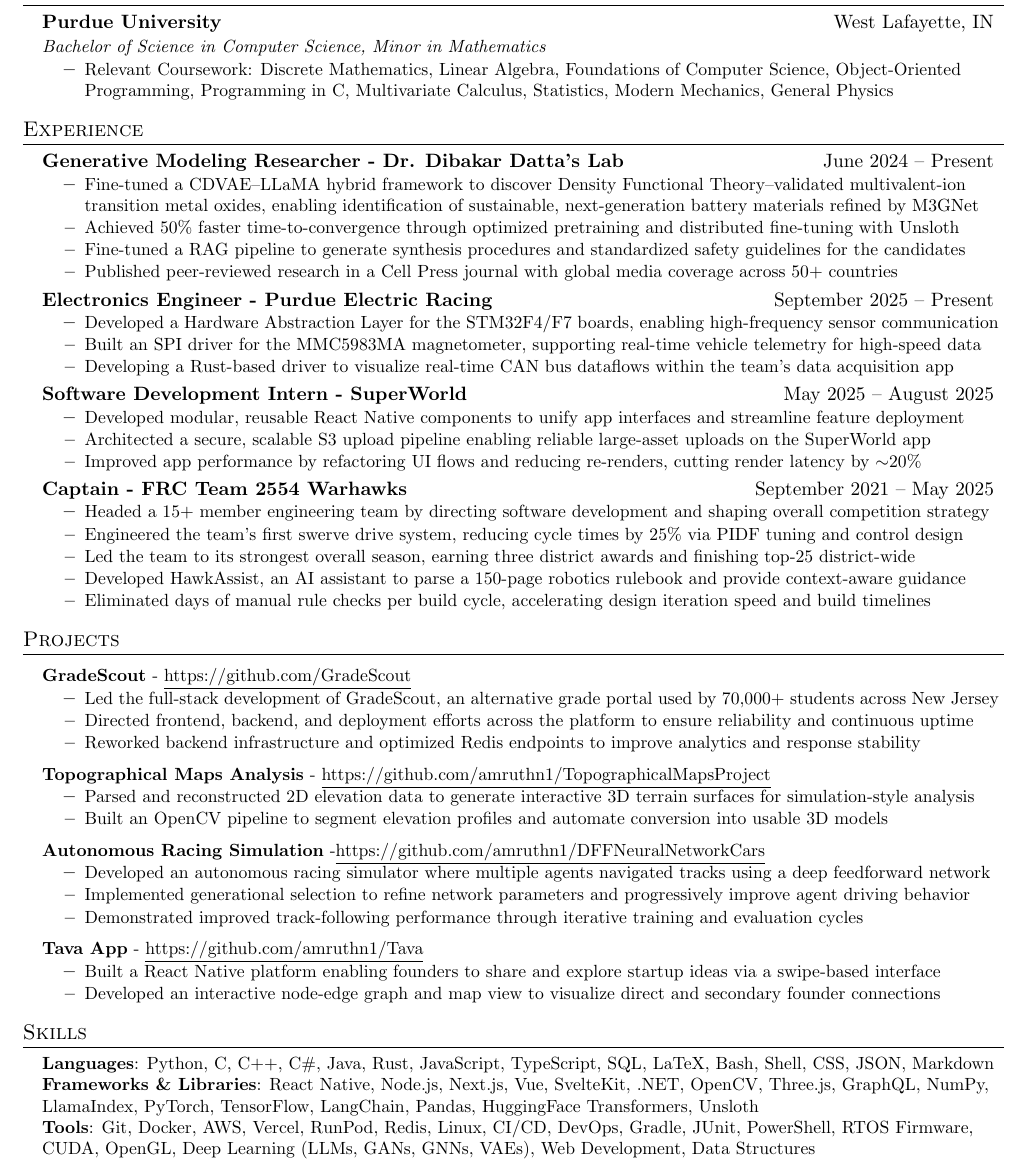
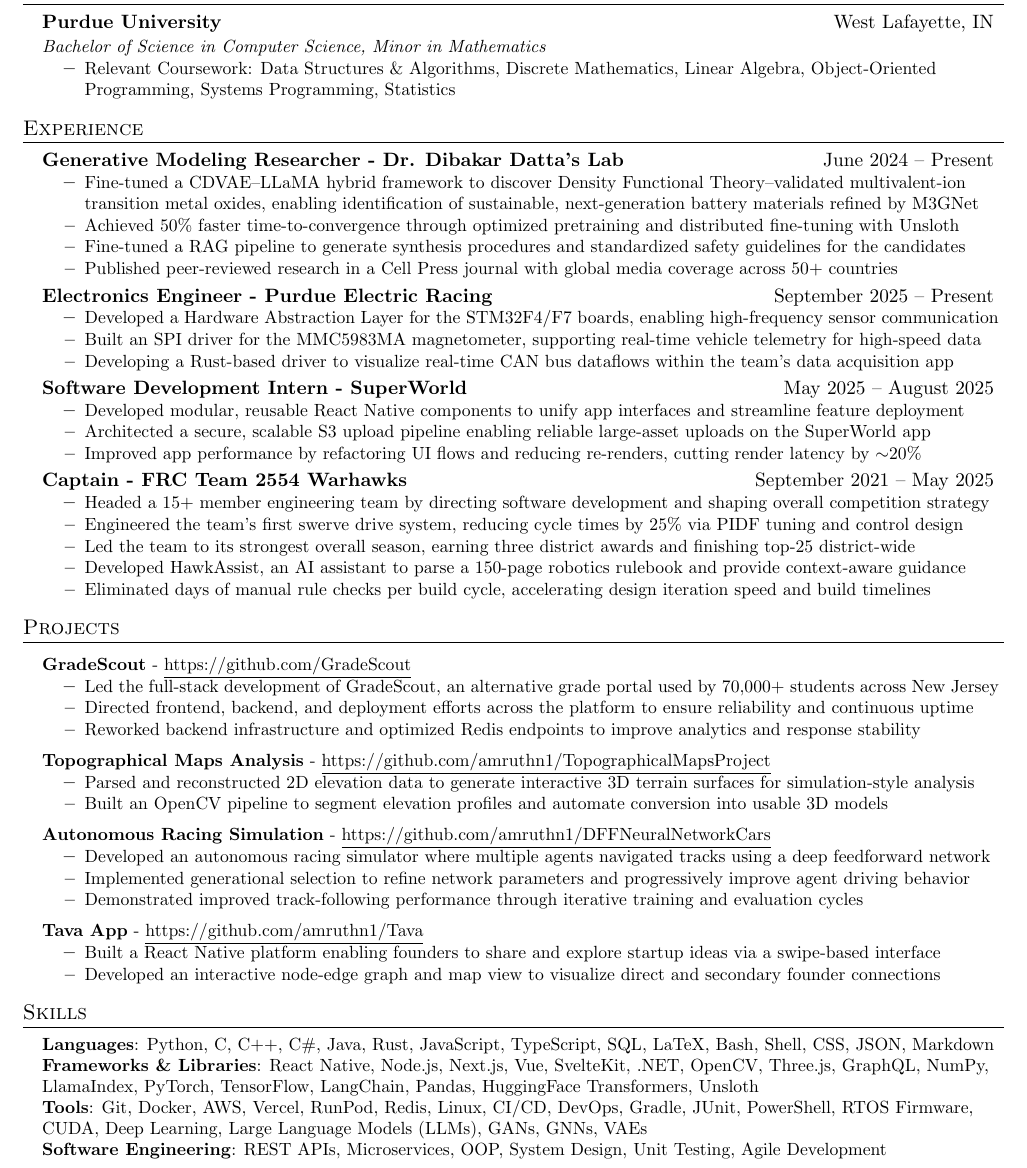
Before and after one commit to amruthn1/Resume, a LaTeX CV (resume.tex): part of the page, cut so that both start at the same text. Compiled offline with pdfLaTeX.

Commit message:
Add more skills

```diff
--- a/resume.tex
+++ b/resume.tex
@@ -88,7 +88,7 @@
 {Purdue University}{West Lafayette, IN}
 {Bachelor of Science in Computer Science, Minor in Mathematics}{}
 \resumeItemListStart
-\resumeItem{Relevant Coursework: Discrete Mathematics, Linear Algebra, Foundations of Computer Science, Object-Oriented Programming, Programming in C, Multivariate Calculus, Statistics, Modern Mechanics, General Physics}
+\resumeItem{Relevant Coursework: Data Structures \& Algorithms, Discrete Mathematics, Linear Algebra, Object-Oriented Programming, Systems Programming, Statistics}
 \resumeItemListEnd
 \resumeSubHeadingListEnd
 
@@ -176,9 +176,10 @@
 		\item{
 		      \textbf{Languages}: Python, C, C++, C\#, Java, Rust, JavaScript, TypeScript, SQL, LaTeX, Bash, Shell, CSS, JSON, Markdown \\
 		      \textbf{Frameworks \& Libraries}: React Native, Node.js, Next.js, Vue, SvelteKit, .NET, OpenCV, Three.js, GraphQL, NumPy, LlamaIndex, PyTorch, TensorFlow, LangChain, Pandas, HuggingFace Transformers, Unsloth \\
-		      \textbf{Tools}: Git, Docker, AWS, Vercel, RunPod, Redis, Linux, CI/CD, DevOps, Gradle, JUnit, PowerShell, RTOS Firmware, CUDA, OpenGL, Deep Learning (LLMs, GANs, GNNs, VAEs), Web Development, Data Structures
-	}}
+		      \textbf{Tools}: Git, Docker, AWS, Vercel, RunPod, Redis, Linux, CI/CD, DevOps, Gradle, JUnit, PowerShell, RTOS Firmware, CUDA, Deep Learning, Large Language Models (LLMs), GANs, GNNs, VAEs \\
+            \textbf{Software Engineering}: REST APIs, Microservices, OOP, System Design, Unit Testing, Agile Development
+            }
+    }
 \end{itemize}
 
-
 \end{document}
```
Also changed, not shown: resume.tex (2 more changed lines).
